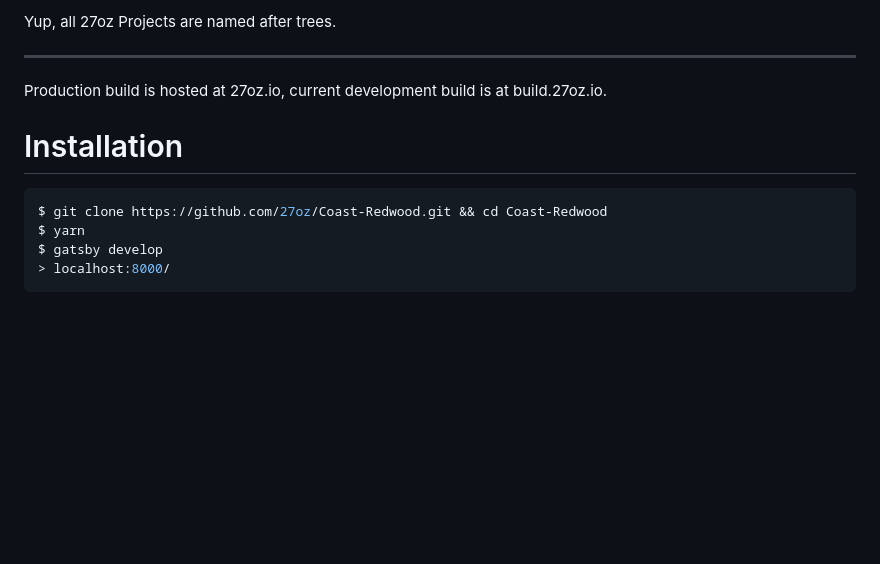
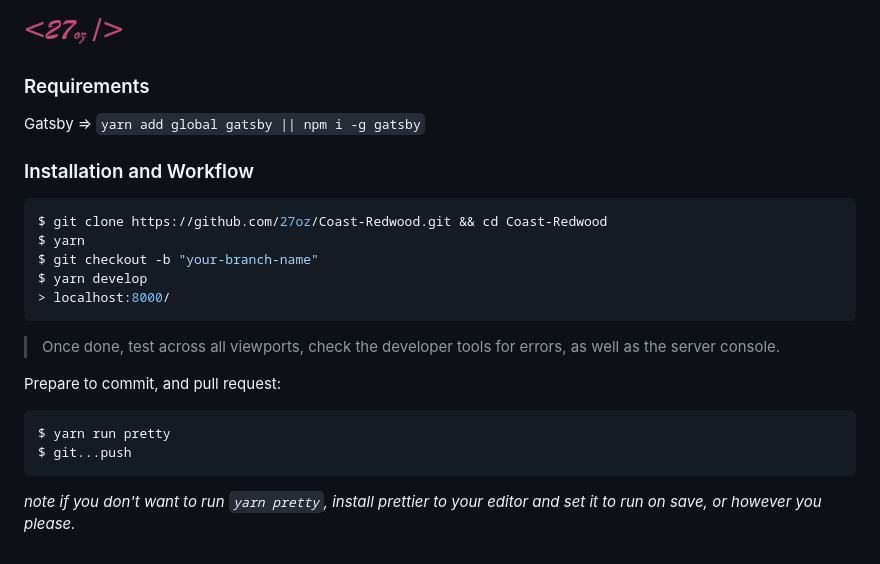
Before and after one commit to 27oz/Coast-Redwood, a Markdown page: README.md, the part around the change printed below. GitHub-like rendering; pictures changed too: src/assets/images/27oz_logo_text_pink_sm.png (added); blank space fills up the shorter version.

Commit message:
docs: Update readme

````diff
--- a/README.md
+++ b/README.md
@@ -2,14 +3,27 @@
 
-Yup, all 27oz Projects are named after trees.
+![logo](/src/assets/images/27oz_logo_text_pink_sm.png)
 
-<hr/>
-Production build is hosted at 27oz.io, current development build is at build.27oz.io.
+### Requirements
 
-# Installation
+Gatsby => `yarn add global gatsby || npm i -g gatsby`
+
+### Installation and Workflow
 
 ```bash
 $ git clone https://github.com/27oz/Coast-Redwood.git && cd Coast-Redwood
 $ yarn
-$ gatsby develop
+$ git checkout -b "your-branch-name"
+$ yarn develop
 > localhost:8000/
 ```
+
+> Once done, test across all viewports, check the developer tools for errors, as well as the server console.
+
+Prepare to commit, and pull request:
+
+```bash
+$ yarn run pretty
+$ git...push
+```
+
+_note if you don't want to run `yarn pretty`, install prettier to your editor and set it to run on save, or however you please._
````
Also changed, not shown: other parts of README.md (+2 -1 lines), 1 other file.
